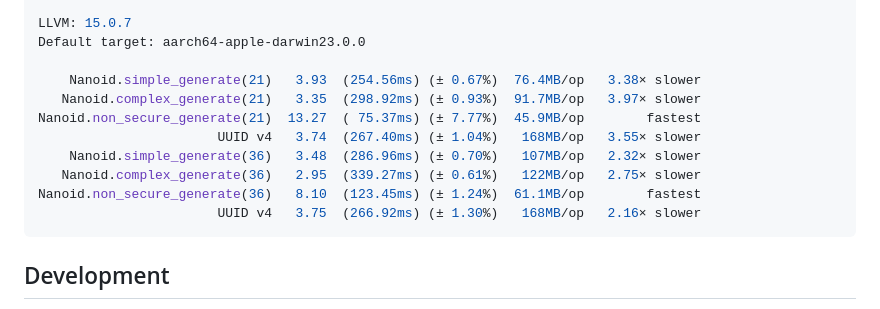
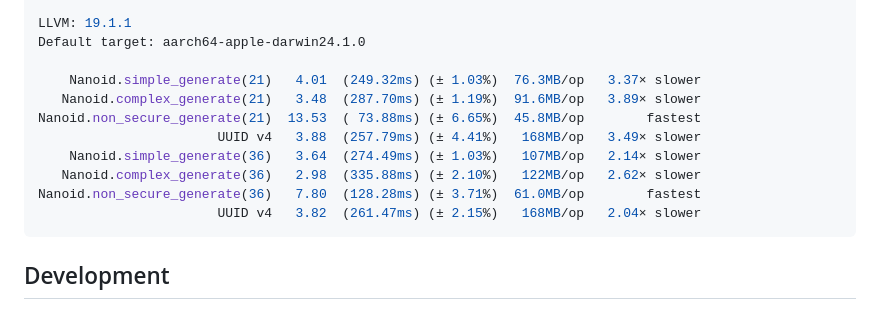
Before and after one commit to mamantoha/nanoid.cr, a Markdown page: README.md, the part around the change printed below. GitHub-like rendering.

Commit message:
update benchmark

````diff
--- a/README.md
+++ b/README.md
@@ -57,15 +57,15 @@ Crystal 1.10.0 (2023-10-09)
 
-LLVM: 15.0.7
-Default target: aarch64-apple-darwin23.0.0
+LLVM: 19.1.1
+Default target: aarch64-apple-darwin24.1.0
 
-    Nanoid.simple_generate(21)   3.93  (254.56ms) (± 0.67%)  76.4MB/op   3.38× slower
-   Nanoid.complex_generate(21)   3.35  (298.92ms) (± 0.93%)  91.7MB/op   3.97× slower
-Nanoid.non_secure_generate(21)  13.27  ( 75.37ms) (± 7.77%)  45.9MB/op        fastest
-                       UUID v4   3.74  (267.40ms) (± 1.04%)   168MB/op   3.55× slower
-    Nanoid.simple_generate(36)   3.48  (286.96ms) (± 0.70%)   107MB/op   2.32× slower
-   Nanoid.complex_generate(36)   2.95  (339.27ms) (± 0.61%)   122MB/op   2.75× slower
-Nanoid.non_secure_generate(36)   8.10  (123.45ms) (± 1.24%)  61.1MB/op        fastest
-                       UUID v4   3.75  (266.92ms) (± 1.30%)   168MB/op   2.16× slower
+    Nanoid.simple_generate(21)   4.01  (249.32ms) (± 1.03%)  76.3MB/op   3.37× slower
+   Nanoid.complex_generate(21)   3.48  (287.70ms) (± 1.19%)  91.6MB/op   3.89× slower
+Nanoid.non_secure_generate(21)  13.53  ( 73.88ms) (± 6.65%)  45.8MB/op        fastest
+                       UUID v4   3.88  (257.79ms) (± 4.41%)   168MB/op   3.49× slower
+    Nanoid.simple_generate(36)   3.64  (274.49ms) (± 1.03%)   107MB/op   2.14× slower
+   Nanoid.complex_generate(36)   2.98  (335.88ms) (± 2.10%)   122MB/op   2.62× slower
+Nanoid.non_secure_generate(36)   7.80  (128.28ms) (± 3.71%)  61.0MB/op        fastest
+                       UUID v4   3.82  (261.47ms) (± 2.15%)   168MB/op   2.04× slower
 ```
 
 ## Development
````
Also changed, not shown: other parts of README.md (+2 -2 lines).
